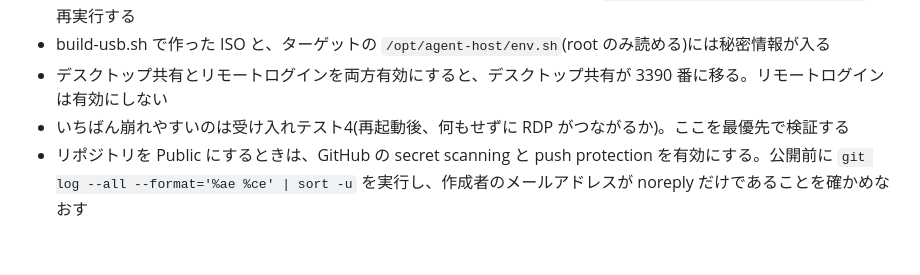
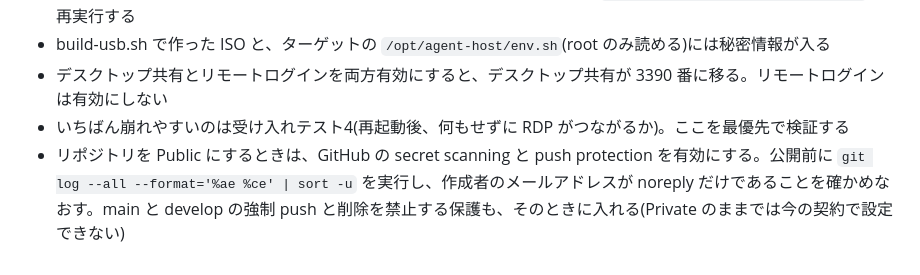
Before and after one commit to propagandist/agent-host-autoinstall, a Markdown page: docs/HANDOVER.md, the part around the change. Rendered like a GitHub page.

Commit message:
HANDOVER: ブランチの保護は Public にするときに入れる
Co-Authored-By: Claude Opus 5.5 <noreply@anthropic.com>

```diff
--- a/docs/HANDOVER.md
+++ b/docs/HANDOVER.md
@@ -156,4 +156,4 @@
 - build-usb.sh で作った ISO と、ターゲットの `/opt/agent-host/env.sh`(root のみ読める)には秘密情報が入る
 - デスクトップ共有とリモートログインを両方有効にすると、デスクトップ共有が 3390 番に移る。リモートログインは有効にしない
 - いちばん崩れやすいのは受け入れテスト4(再起動後、何もせずに RDP がつながるか)。ここを最優先で検証する
-- リポジトリを Public にするときは、GitHub の secret scanning と push protection を有効にする。公開前に `git log --all --format='%ae %ce' | sort -u` を実行し、作成者のメールアドレスが noreply だけであることを確かめなおす
+- リポジトリを Public にするときは、GitHub の secret scanning と push protection を有効にする。公開前に `git log --all --format='%ae %ce' | sort -u` を実行し、作成者のメールアドレスが noreply だけであることを確かめなおす。main と develop の強制 push と削除を禁止する保護も、そのときに入れる(Private のままでは今の契約で設定できない)
```
